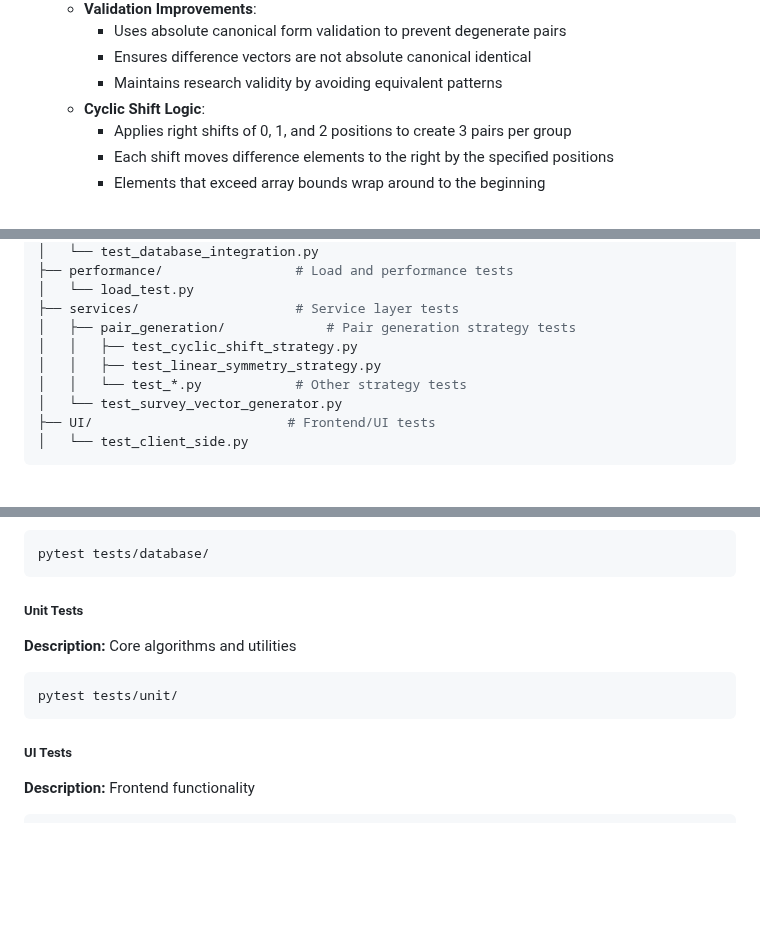
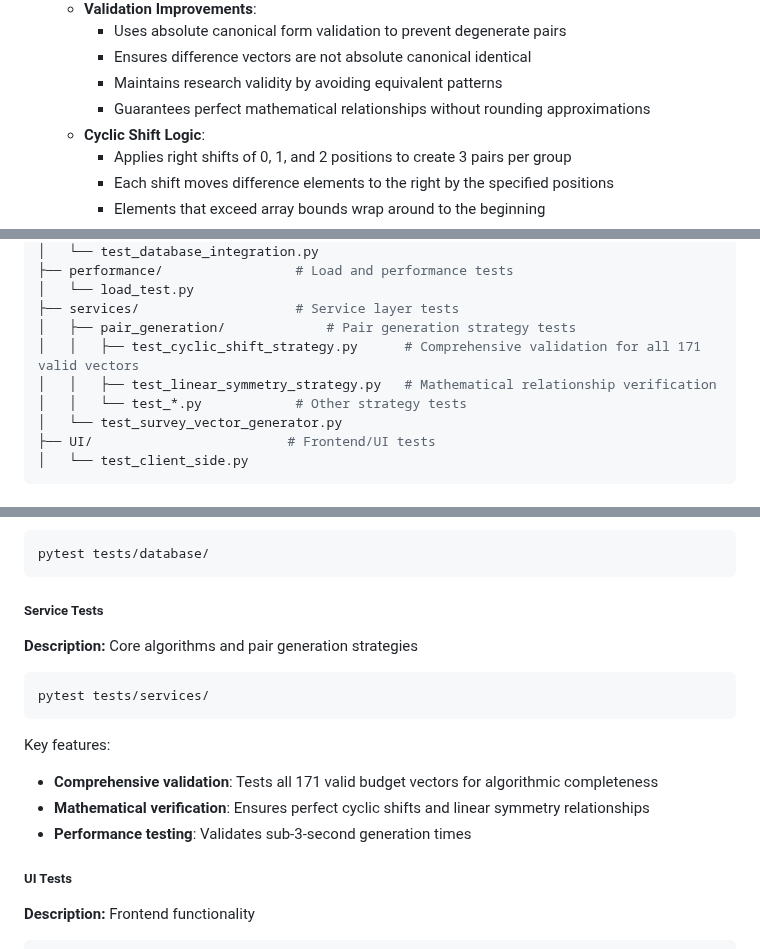
Before and after one commit to ariel-research/budget-survey, a Markdown page: README.md, 3 parts joined by grey strips. Drawn GitHub-style; blank space fills up the shorter version.

````diff
--- a/README.md
+++ b/README.md
@@ -211,6 +211,7 @@ The application uses the Strategy pattern to support multiple pair generation al
      - Uses absolute canonical form validation to prevent degenerate pairs
      - Ensures difference vectors are not absolute canonical identical
      - Maintains research validity by avoiding equivalent patterns
+     - Guarantees perfect mathematical relationships without rounding approximations
    - **Cyclic Shift Logic**:
      - Applies right shifts of 0, 1, and 2 positions to create 3 pairs per group
      - Each shift moves difference elements to the right by the specified positions
@@ -950,8 +952,8 @@ tests/
 │   └── load_test.py
 ├── services/                    # Service layer tests
 │   ├── pair_generation/             # Pair generation strategy tests
-│   │   ├── test_cyclic_shift_strategy.py
-│   │   ├── test_linear_symmetry_strategy.py
+│   │   ├── test_cyclic_shift_strategy.py      # Comprehensive validation for all 171 valid vectors
+│   │   ├── test_linear_symmetry_strategy.py   # Mathematical relationship verification
 │   │   └── test_*.py            # Other strategy tests
 │   └── test_survey_vector_generator.py
 ├── UI/                         # Frontend/UI tests
@@ -986,11 +988,16 @@ pytest tests/api/
 pytest tests/database/
 ```
 
-##### Unit Tests
-**Description:** Core algorithms and utilities
+##### Service Tests
+**Description:** Core algorithms and pair generation strategies
 ```bash
-pytest tests/unit/
+pytest tests/services/
 ```
+
+Key features:
+- **Comprehensive validation**: Tests all 171 valid budget vectors for algorithmic completeness
+- **Mathematical verification**: Ensures perfect cyclic shifts and linear symmetry relationships
+- **Performance testing**: Validates sub-3-second generation times
 
 ##### UI Tests
 **Description:** Frontend functionality
````
Also changed, not shown: other parts of README.md (+1 -0 lines).
